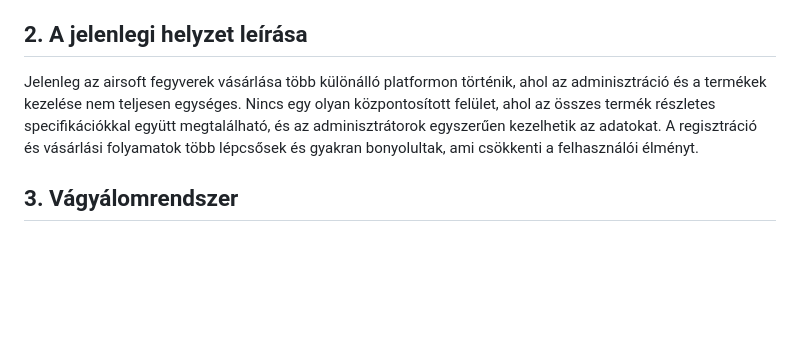
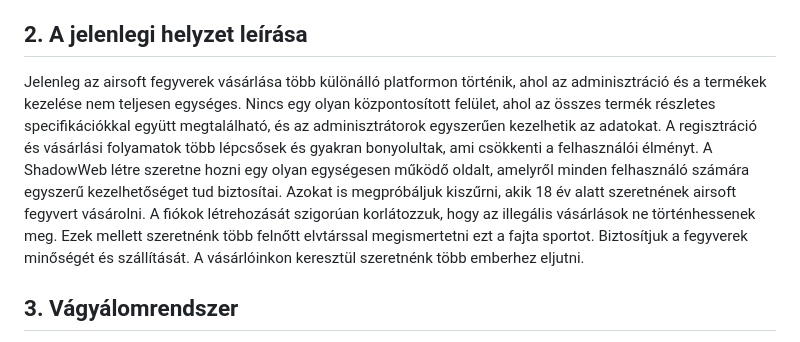
Before and after one commit to frake92/AFP2024, a Markdown page: docs/kovspec.md, the part around the change. Drawn GitHub-style; blank space fills up the shorter version.

```diff
--- a/docs/kovspec.md
+++ b/docs/kovspec.md
@@ -6,7 +6,7 @@ Ez a dokumentum egy olyan webes marketplace rendszer követelményeit határozza
 
 ## 2. A jelenlegi helyzet leírása
 
-Jelenleg az airsoft fegyverek vásárlása több különálló platformon történik, ahol az adminisztráció és a termékek kezelése nem teljesen egységes. Nincs egy olyan központosított felület, ahol az összes termék részletes specifikációkkal együtt megtalálható, és az adminisztrátorok egyszerűen kezelhetik az adatokat. A regisztráció és vásárlási folyamatok több lépcsősek és gyakran bonyolultak, ami csökkenti a felhasználói élményt.
+Jelenleg az airsoft fegyverek vásárlása több különálló platformon történik, ahol az adminisztráció és a termékek kezelése nem teljesen egységes. Nincs egy olyan központosított felület, ahol az összes termék részletes specifikációkkal együtt megtalálható, és az adminisztrátorok egyszerűen kezelhetik az adatokat. A regisztráció és vásárlási folyamatok több lépcsősek és gyakran bonyolultak, ami csökkenti a felhasználói élményt. A ShadowWeb létre szeretne hozni egy olyan egységesen működő oldalt, amelyről minden felhasználó számára egyszerű kezelhetőséget tud biztosítai. Azokat is megpróbáljuk kiszűrni, akik 18 év alatt szeretnének airsoft fegyvert vásárolni. A fiókok létrehozását szigorúan korlátozzuk, hogy az illegális vásárlások ne történhessenek meg. Ezek mellett szeretnénk több felnőtt elvtárssal megismertetni ezt a fajta sportot. Biztosítjuk a fegyverek minőségét és szállítását. A vásárlóinkon keresztül szeretnénk több emberhez eljutni.
 
 ## 3. Vágyálomrendszer
 
```
